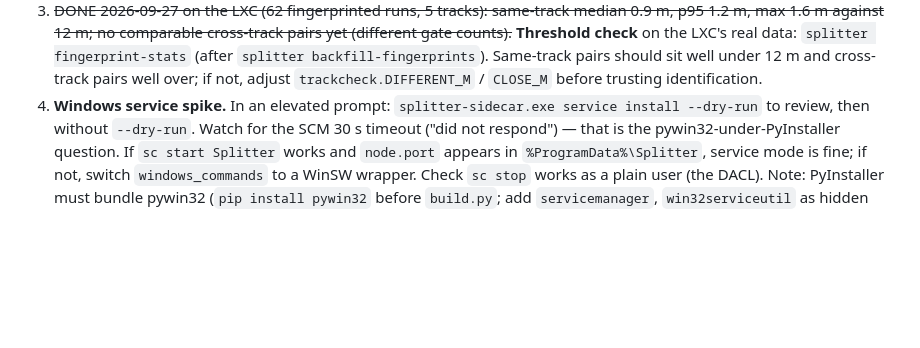
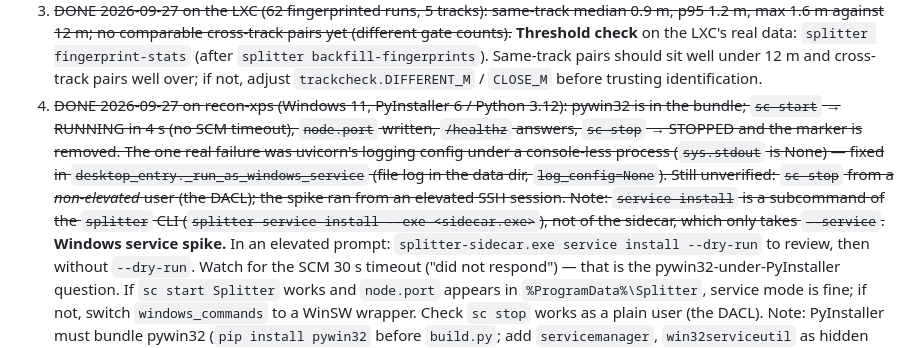
Before and after one commit to ryan-johnson2/splitter, a Markdown page: docs/sync-plan.md, the part around the change. Rendered like a GitHub page; blank space fills up the shorter version.

Commit message:
Sync plan: the Windows service spike passed (with the logging fix); notes updated

```diff
--- a/docs/sync-plan.md
+++ b/docs/sync-plan.md
@@ -419,7 +419,7 @@ What is left needs a Windows machine with the game. In order:
    (after `splitter backfill-fingerprints`). Same-track pairs should sit well
    under 12 m and cross-track pairs well over; if not, adjust
    `trackcheck.DIFFERENT_M` / `CLOSE_M` before trusting identification.
-4. **Windows service spike.** In an elevated prompt:
+4. ~~DONE 2026-09-27 on recon-xps (Windows 11, PyInstaller 6 / Python 3.12): pywin32 is in the bundle; `sc start` → RUNNING in 4 s (no SCM timeout), `node.port` written, `/healthz` answers, `sc stop` → STOPPED and the marker is removed. The one real failure was uvicorn's logging config under a console-less process (`sys.stdout` is None) — fixed in `desktop_entry._run_as_windows_service` (file log in the data dir, `log_config=None`). Still unverified: `sc stop` from a *non-elevated* user (the DACL); the spike ran from an elevated SSH session. Note: `service install` is a subcommand of the `splitter` CLI (`splitter service install --exe <sidecar.exe>`), not of the sidecar, which only takes `--service`.~~ **Windows service spike.** In an elevated prompt:
    `splitter-sidecar.exe service install --dry-run` to review, then without
    `--dry-run`. Watch for the SCM 30 s timeout ("did not respond") — that is
    the pywin32-under-PyInstaller question. If `sc start Splitter` works and
```
Also changed, not shown: CLAUDE.md (+1 -1 lines).
